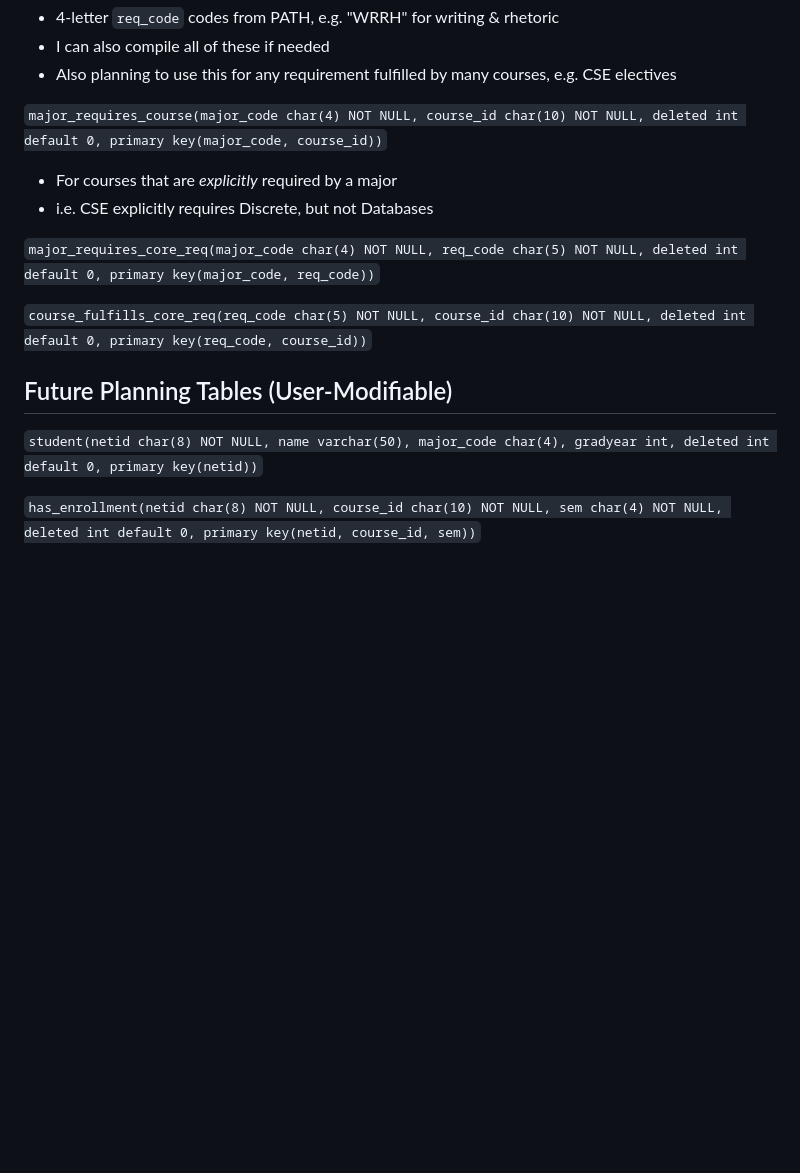
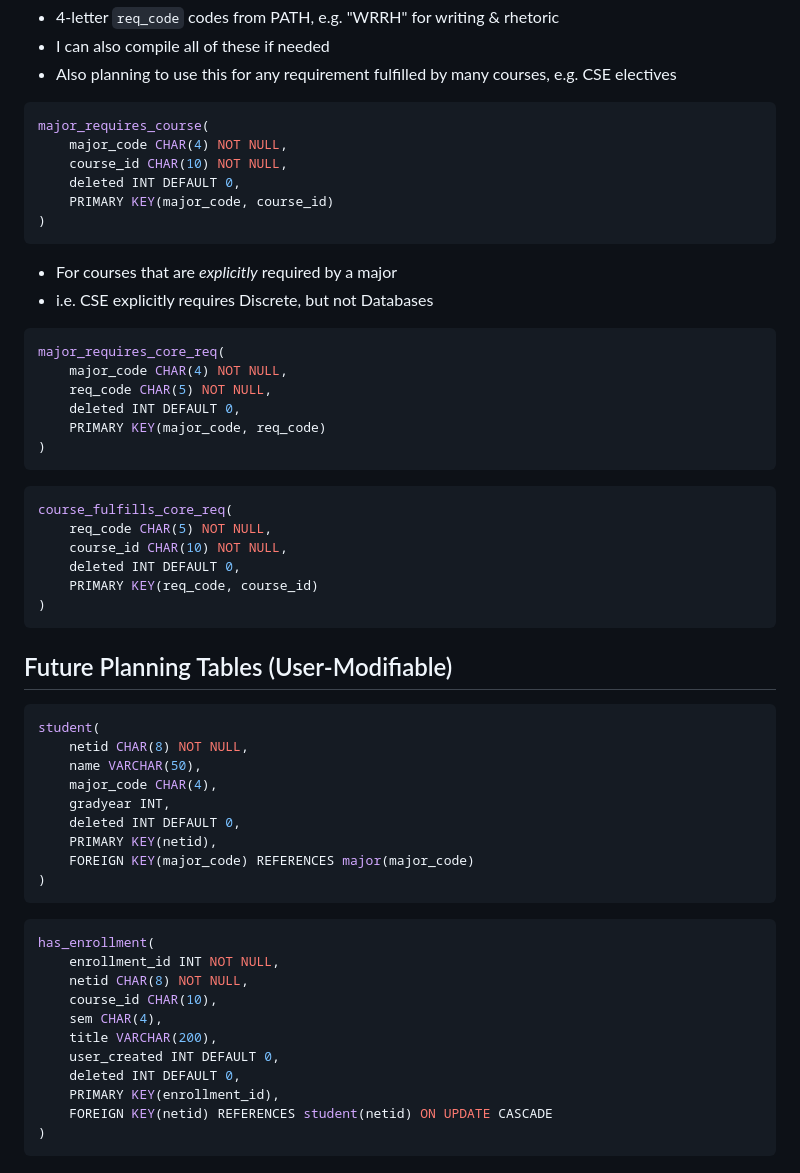
Before and after one commit to jdolak/plnd4u, a Markdown page: docs/schema.md, the part around one of its changes. Drawn GitHub-style; blank space fills up the shorter version.

Commit message:
Update schema.md
Major formatting update, added FK constraints for user-modifiable tables

````diff
--- a/docs/schema.md
+++ b/docs/schema.md
@@ -38,16 +92,59 @@
  - I can also compile all of these if needed
  - Also planning to use this for any requirement fulfilled by many courses, e.g. CSE electives
 
-`major_requires_course(major_code char(4) NOT NULL, course_id char(10) NOT NULL, deleted int default 0, primary key(major_code, course_id))`
+```SQL
+major_requires_course(
+    major_code CHAR(4) NOT NULL,
+    course_id CHAR(10) NOT NULL,
+    deleted INT DEFAULT 0,
+    PRIMARY KEY(major_code, course_id)
+)
+```
  - For courses that are *explicitly* required by a major
  - i.e. CSE explicitly requires Discrete, but not Databases
 
-`major_requires_core_req(major_code char(4) NOT NULL, req_code char(5) NOT NULL, deleted int default 0, primary key(major_code, req_code))`
+```SQL
+major_requires_core_req(
+    major_code CHAR(4) NOT NULL,
+    req_code CHAR(5) NOT NULL,
+    deleted INT DEFAULT 0,
+    PRIMARY KEY(major_code, req_code)
+)
+```
 
-`course_fulfills_core_req(req_code char(5) NOT NULL, course_id char(10) NOT NULL, deleted int default 0, primary key(req_code, course_id))`
+```SQL
+course_fulfills_core_req(
+    req_code CHAR(5) NOT NULL,
+    course_id CHAR(10) NOT NULL,
+    deleted INT DEFAULT 0,
+    PRIMARY KEY(req_code, course_id)
+)
+```
 
 ## Future Planning Tables (User-Modifiable)
 
-`student(netid char(8) NOT NULL, name varchar(50), major_code char(4), gradyear int, deleted int default 0, primary key(netid))`
+```SQL
+student(
+    netid CHAR(8) NOT NULL,
+    name VARCHAR(50),
+    major_code CHAR(4),
+    gradyear INT,
+    deleted INT DEFAULT 0,
+    PRIMARY KEY(netid),
+    FOREIGN KEY(major_code) REFERENCES major(major_code)
+)
+```
 
-`has_enrollment(netid char(8) NOT NULL, course_id char(10) NOT NULL, sem char(4) NOT NULL, deleted int default 0, primary key(netid, course_id, sem))`
+```SQL
+has_enrollment(
+    enrollment_id INT NOT NULL,
+    netid CHAR(8) NOT NULL,
+    course_id CHAR(10),
+    sem CHAR(4),
+    title VARCHAR(200),
+    user_created INT DEFAULT 0,
+    deleted INT DEFAULT 0,
+    PRIMARY KEY(enrollment_id),
+    FOREIGN KEY(netid) REFERENCES student(netid) ON UPDATE CASCADE
+)
+```
````
Also changed, not shown: other parts of docs/schema.md (+62 -8 lines).
